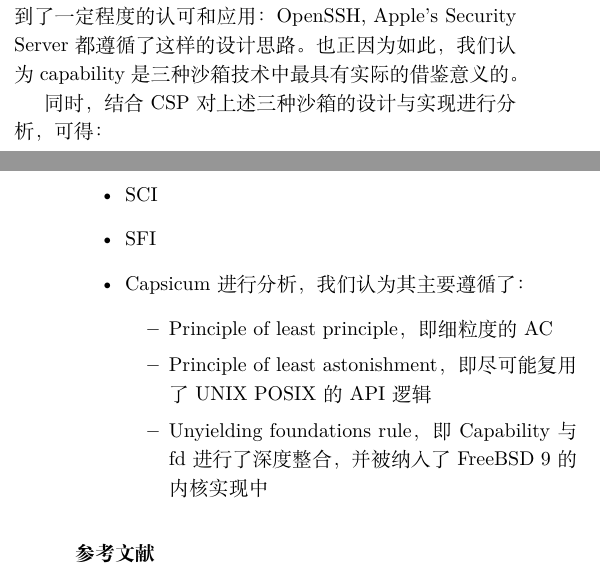
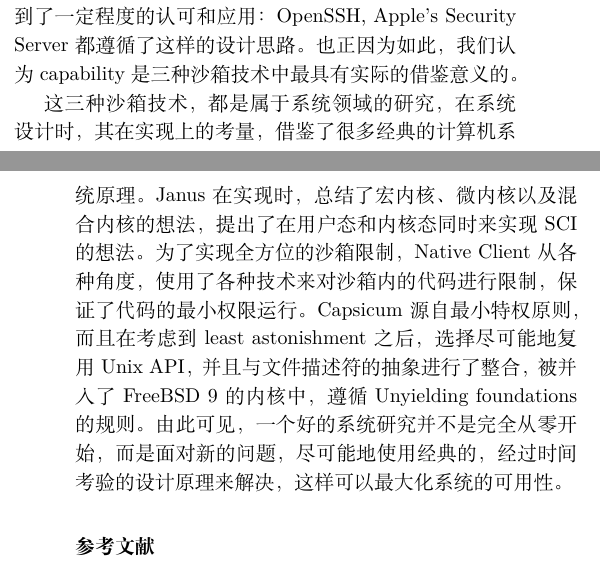
Before and after one commit to gaocegege/csp-final-paper-2016, a LaTeX paper (elsarticle/elsarticle-template-num.tex): two parts of the columns of pages 8 and 9 of 9, joined at a grey line, cut so that both start at the same text. Compiled offline with XeLaTeX.

Commit message:
update summary
Signed-off-by: Ce Gao <ce.gao@outlook.com>

```diff
--- a/elsarticle/elsarticle-template-num.tex
+++ b/elsarticle/elsarticle-template-num.tex
@@ -411,40 +411,11 @@ WebAssembly 是以后 Web 发展的新趋势，也得到了谷歌、微软、苹
 
 Capability作为另一种安全哲学，支持了细粒度的AC，其实可以被应用在很多地方。其在内核层面的实现，由于技术限制以及编程难度，并没有被商业OS们所真正采纳。而Capsicum作为其主要的内核实现，被纳入在FreeBSD 9中，并成为了Chromium在FreeBSD上的主要安全基础。可见，如何更好地权衡开销与性能，它在系统层面还有很长的路要走。退而求其次，capability-oriented programming则应运而生，即在程序设计层面应用Capability的安全哲学，其在程序设计上提出了相应的规范和要求，并得到了一定程度的认可和应用：OpenSSH, Apple's Security Server都遵循了这样的设计思路。也正因为如此，我们认为capability是三种沙箱技术中最具有实际的借鉴意义的。
 
-同时，结合CSP对上述三种沙箱的设计与实现进行分析，可得：
-\begin{itemize}
-	\item
-	SCI
-	\item
-	SFI
-	\item
-	Capsicum进行分析，我们认为其主要遵循了：
-		\begin{itemize}
-			\item Principle of least principle，即细粒度的AC
-			\item Principle of least astonishment，即尽可能复用了UNIX POSIX的API逻辑
-			\item Unyielding foundations rule，即Capability与fd进行了深度整合，并被纳入了FreeBSD 9的内核实现中
-		\end{itemize}
-\end{itemize}
+这三种沙箱技术，都是属于系统领域的研究，在系统设计时，其在实现上的考量，借鉴了很多经典的计算机系统原理。Janus 在实现时，总结了宏内核、微内核以及混合内核的想法，提出了在用户态和内核态同时来实现 SCI 的想法。为了实现全方位的沙箱限制，Native Client 从各种角度，使用了各种技术来对沙箱内的代码进行限制，保证了代码的最小权限运行。Capsicum 源自最小特权原则，而且在考虑到 least astonishment 之后，选择尽可能地复用 Unix API，并且与文件描述符的抽象进行了整合，被并入了FreeBSD 9的内核中，遵循 Unyielding foundations 的规则。由此可见，一个好的系统研究并不是完全从零开始，而是面对新的问题，尽可能地使用经典的，经过时间考验的设计原理来解决，这样可以最大化系统的可用性。
 
 %% \clearpage
 
 \section*{参考文献}
-
-%% The Appendices part is started with the command \appendix;
-%% appendix sections are then done as normal sections
-%% \appendix
-
-%% \section{}
-%% \label{}
-
-%% If you have bibdatabase file and want bibtex to generate the
-%% bibitems, please use
-%%
-%%  \bibliographystyle{elsarticle-num}
-%%  \bibliography{<your bibdatabase>}
-
-%% else use the following coding to input the bibitems directly in the
-%% TeX file.
 
 \bibliographystyle{elsarticle-num}
 \bibliography{myref}
```
Also changed, not shown: SJTUThesis/tex/summary.tex (+2 -0 lines), elsarticle/elsarticle-template-num.tex (2 more changed lines).
